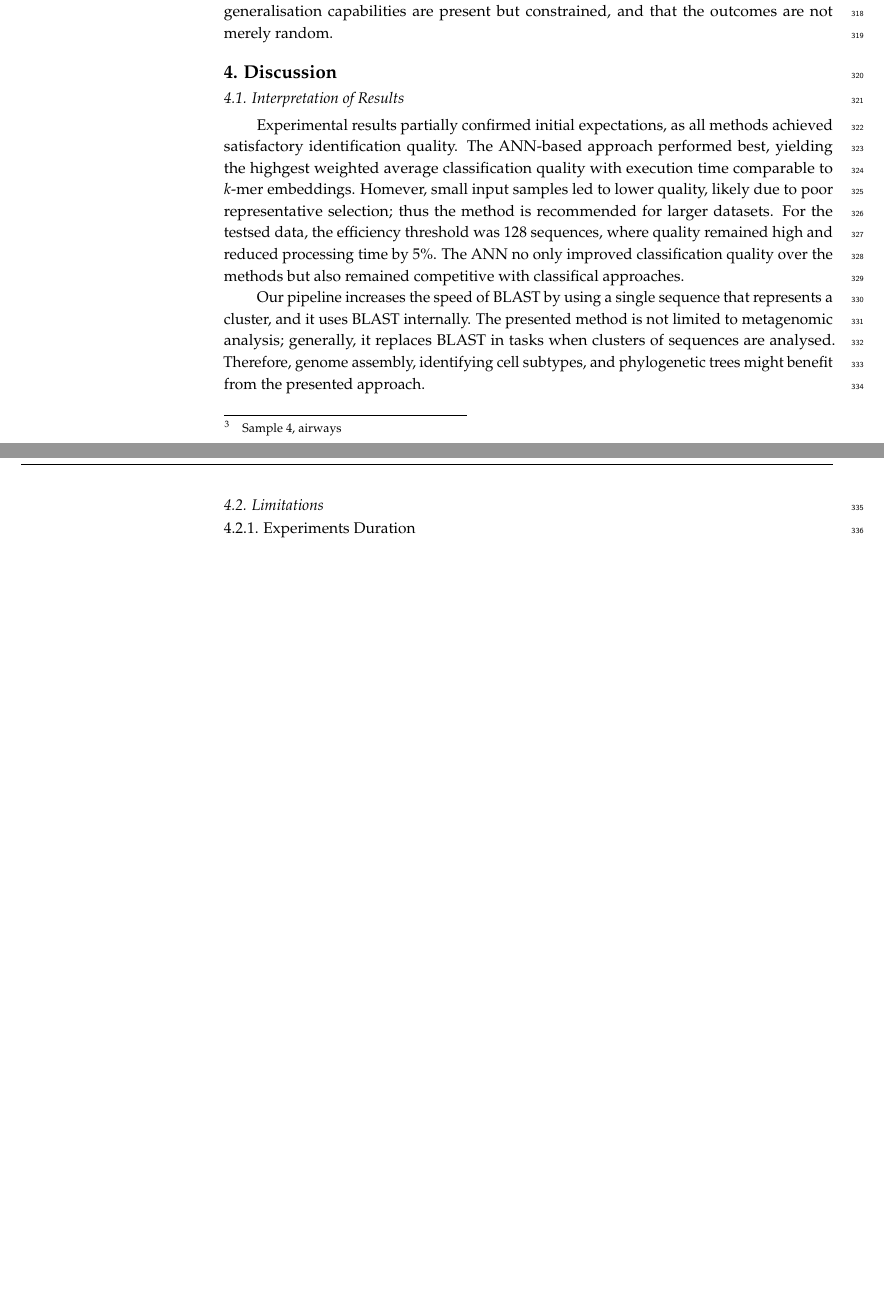
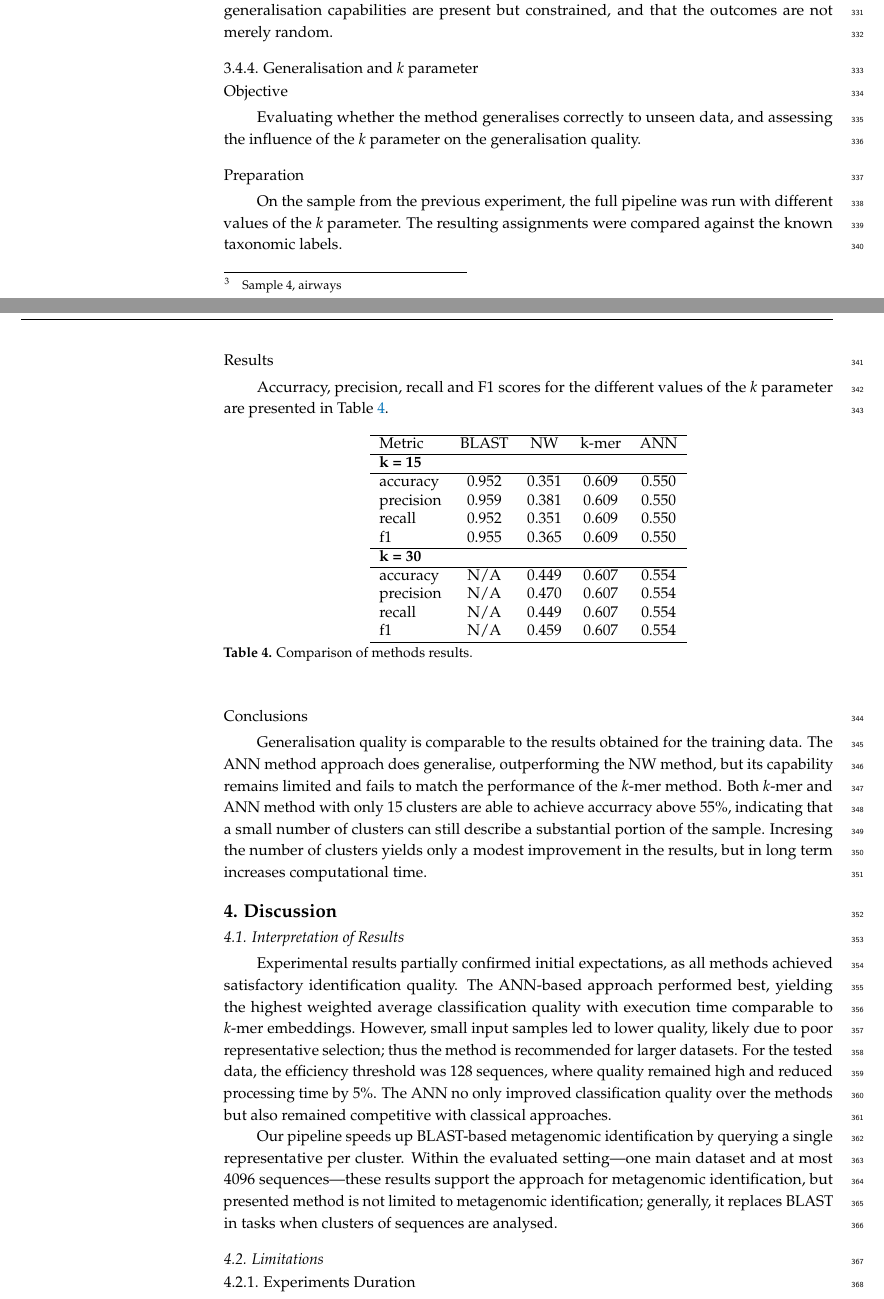
Before and after one commit to pfgryz/exquisitor, a LaTeX paper (article/main.tex): two parts of pages 11 and 12 of 14 before the commit and two parts of pages 11 and 12 of 15 after it, joined at a grey line, cut so that both start at the same text, the shorter picture padded with empty space. Compiled offline with pdfLaTeX.

Commit message:
New experiment

```diff
--- a/article/main.tex
+++ b/article/main.tex
@@ -81,22 +81,20 @@ $^{2}$ \quad Warsaw University of Technology, Institute of Computer System, Nowo
 
 % Abstract (Do not insert blank lines, i.e. \\)
 \abstract{\textbf{Background:} The growing volume of DNA sequence data demands efficient
-  metagenomic idetification.
+  metagenomic identification.
   It provides the possibility to construct the tools with sustainability performance
   to monitor environmental conditions, risks related to organisms and pathogens.
 \textbf{Methods:} A Convolutional Neural Network (CNN) leveraging
 contrastive learning is used to select representative sequences,
 which improve computational efficiency.
 \textbf{Results:} We present Exquisitor, a CNN-based tool.
-Benchmarking against classical methods shows superior classification accuracy and
-competitive execution time, highlighting CNNs' scalability and
-precision for genetic taxonomy.
+Benchmarking against classical methods shows higher classification quality and competitive execution time within this setting.
 \textbf{Conclusion:} The presented research highlights the potential of CNNs for improving performance
 of metagenomic identification including taxonomic classification.
 }
 
 % Keywords
-\keyword{artificial neural networks; contrastive learning; DNA sequencing; metagenomic identification; sequence clustering, monitor enviromental conditions, sustainability}
+\keyword{artificial neural networks; contrastive learning; DNA sequencing; metagenomic identification; sequence clustering, monitor environmental conditions, sustainability}
 
 
 \begin{document}
@@ -538,11 +552,56 @@ of metagenomic identification including taxonomic classification.
                 \paragraph{Conclusions}
                 Although the clustering performance on the unseen data is not optimal, it remains comparable to the results obtained for the training data. It suggests that the model's generalisation capabilities are present but constrained, and that the outcomes are not merely random.
 
+            \subsubsection{Generalisation and $k$ parameter}
+
+                \paragraph{Objective}
+                Evaluating whether the method generalises correctly to unseen data, and assessing the influence of the $k$ parameter on the generalisation quality.
+
+                \paragraph{Preparation}
+                On the sample from the previous experiment, the full pipeline was run with different values of the $k$ parameter.
+                The resulting assignments were compared against the known taxonomic labels.
+
+                \paragraph{Results}
+                Accurracy, precision, recall and F1 scores for the different values of the $k$ parameter are presented in Table~\ref{Table:Experiment:GeneralisationAndKParameter}.
+
+
+            \begin{table}[htbp]
+                \centering
+                \begin{tabular}{lcccc}
+                    \hline
+                    Metric & BLAST & NW & k-mer & ANN \\
+                    \hline
+                    \multicolumn{5}{l}{\textbf{k = 15}} \\
+                    \hline
+                    accuracy & 0.952 & 0.351 & 0.609 & 0.550 \\
+                    precision & 0.959 & 0.381 & 0.609 & 0.550 \\
+                    recall & 0.952 & 0.351 & 0.609 & 0.550 \\
+                    f1 & 0.955 & 0.365 & 0.609 & 0.550 \\
+                    \hline
+                    \multicolumn{5}{l}{\textbf{k = 30}} \\
+                    \hline
+                    accuracy & N/A & 0.449 & 0.607 & 0.554 \\
+                    precision & N/A & 0.470 & 0.607 & 0.554 \\
+                    recall & N/A & 0.449 & 0.607 & 0.554 \\
+                    f1 & N/A & 0.459 & 0.607 & 0.554 \\
+                    \hline
+                    \end{tabular}
+                \caption{Comparison of methods results.}
+                \label{Table:Experiment:GeneralisationAndKParameter}
+            \end{table}
+
+            \paragraph{Conclusions}
+            Generalisation quality is comparable to the results obtained for the training data. The ANN method approach does generalise, outperforming the NW method, but its capability remains limited and fails to match the performance of the $k$-mer method.
+            Both $k$-mer and ANN method with only 15 clusters are able to achieve accurracy above 55\%, indicating that a small number of clusters can still describe a substantial portion of the sample.
+            Incresing the number of clusters yields only a modest improvement in the results, but in long term increases computational time.
+
+
     \section{Discussion}
         \subsection{Interpretation of Results}
-            Experimental results partially confirmed initial expectations, as all methods achieved satisfactory identification quality. The ANN-based approach performed best, yielding the highgest weighted average classification quality with execution time comparable to $k$-mer embeddings. Homever, small input samples led to lower quality, likely due to poor representative selection; thus the method is recommended for larger datasets. For the testsed data, the efficiency threshold was 128 sequences, where quality remained high and reduced processing time by 5\%. The ANN no only improved classification quality over the methods but also remained competitive with classifical approaches.
+            Experimental results partially confirmed initial expectations, as all methods achieved satisfactory identification quality. The ANN-based approach performed best, yielding the highest weighted average classification quality with execution time comparable to $k$-mer embeddings. However, small input samples led to lower quality, likely due to poor representative selection; thus the method is recommended for larger datasets. For the tested data, the efficiency threshold was 128 sequences, where quality remained high and reduced processing time by 5\%. The ANN no only improved classification quality over the methods but also remained competitive with classical approaches.
 
-            Our pipeline increases the speed of BLAST by using a single sequence that represents a cluster, and it uses BLAST internally. The presented method is not limited to metagenomic analysis; generally, it replaces BLAST in tasks when clusters of sequences are analysed. Therefore, genome assembly, identifying cell subtypes, and phylogenetic trees might benefit from the presented approach.
+            Our pipeline speeds up BLAST-based metagenomic identification by querying a single representative per cluster.
+            Within the evaluated setting---one main dataset and at most $4096$ sequences---these results support the approach for metagenomic identification, but presented method is not limited to metagenomic identification; generally, it replaces BLAST in tasks when clusters of sequences are analysed.
 
         \subsection{Limitations}
             \subsubsection{Experiments Duration}
```
Also changed, not shown: article/main.tex (35 more changed lines).
